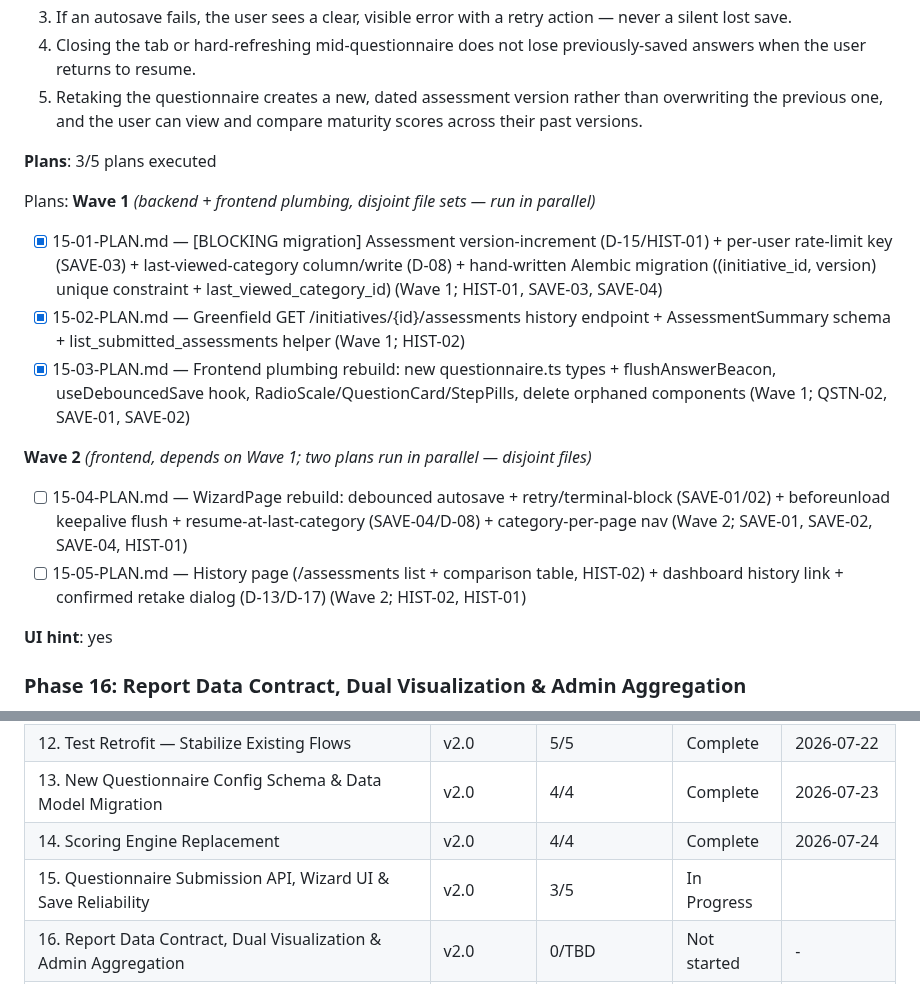
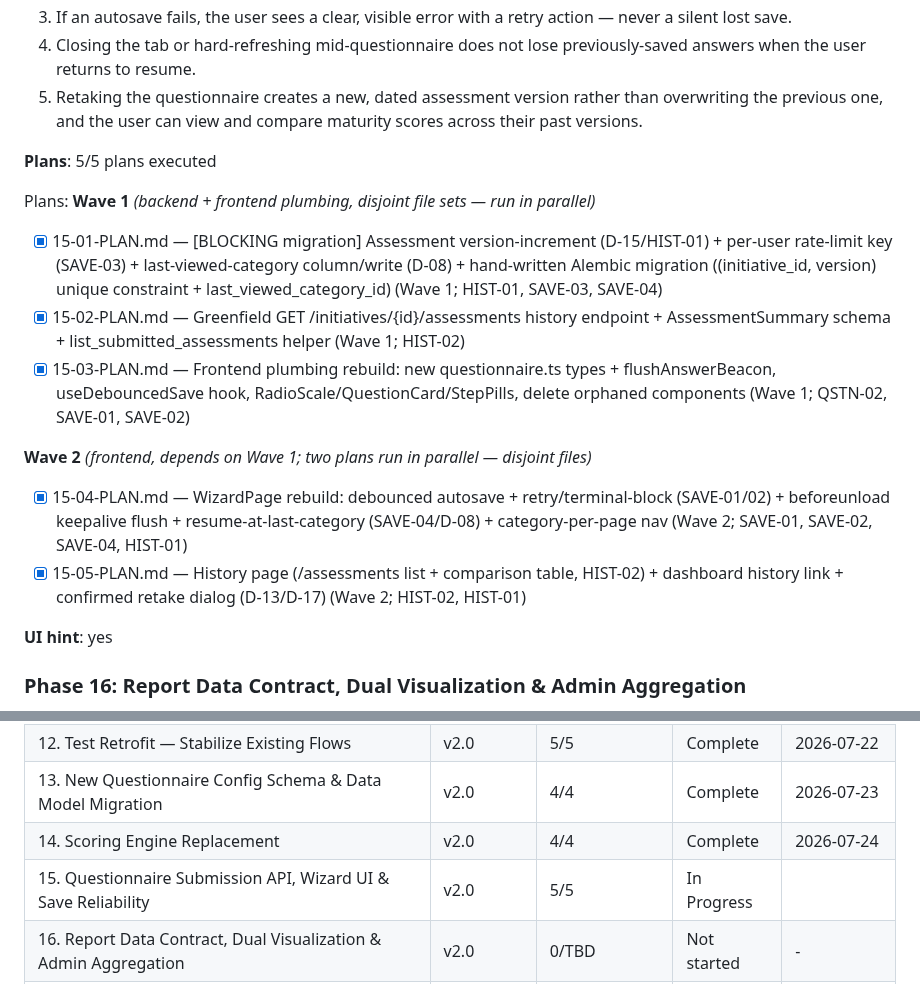
Before and after one commit to DavinciLeon123/DSSC-Maturity-Tool, a Markdown page: .planning/ROADMAP.md, 2 parts joined by grey strips. Rendered like a GitHub page.

Commit message:
docs(phase-15): update tracking after wave 2

```diff
--- a/.planning/ROADMAP.md
+++ b/.planning/ROADMAP.md
@@ -141,7 +141,7 @@ Plans:
   4. Closing the tab or hard-refreshing mid-questionnaire does not lose previously-saved answers when the user returns to resume.
   5. Retaking the questionnaire creates a new, dated assessment version rather than overwriting the previous one, and the user can view and compare maturity scores across their past versions.
 
-**Plans**: 3/5 plans executed
+**Plans**: 5/5 plans executed
 
 Plans:
 **Wave 1** *(backend + frontend plumbing, disjoint file sets — run in parallel)*
@@ -152,8 +152,8 @@ Plans:
 
 **Wave 2** *(frontend, depends on Wave 1; two plans run in parallel — disjoint files)*
 
-- [ ] 15-04-PLAN.md — WizardPage rebuild: debounced autosave + retry/terminal-block (SAVE-01/02) + beforeunload keepalive flush + resume-at-last-category (SAVE-04/D-08) + category-per-page nav (Wave 2; SAVE-01, SAVE-02, SAVE-04, HIST-01)
-- [ ] 15-05-PLAN.md — History page (/assessments list + comparison table, HIST-02) + dashboard history link + confirmed retake dialog (D-13/D-17) (Wave 2; HIST-02, HIST-01)
+- [x] 15-04-PLAN.md — WizardPage rebuild: debounced autosave + retry/terminal-block (SAVE-01/02) + beforeunload keepalive flush + resume-at-last-category (SAVE-04/D-08) + category-per-page nav (Wave 2; SAVE-01, SAVE-02, SAVE-04, HIST-01)
+- [x] 15-05-PLAN.md — History page (/assessments list + comparison table, HIST-02) + dashboard history link + confirmed retake dialog (D-13/D-17) (Wave 2; HIST-02, HIST-01)
 
 **UI hint**: yes
 
@@ -212,7 +212,7 @@ Phases execute in numeric order: 12 → 13 → 14 → 15 → 16 → 17 → 18
 | 12. Test Retrofit — Stabilize Existing Flows | v2.0 | 5/5 | Complete | 2026-07-22 |
 | 13. New Questionnaire Config Schema & Data Model Migration | v2.0 | 4/4 | Complete    | 2026-07-23 |
 | 14. Scoring Engine Replacement | v2.0 | 4/4 | Complete    | 2026-07-24 |
-| 15. Questionnaire Submission API, Wizard UI & Save Reliability | v2.0 | 3/5 | In Progress|  |
+| 15. Questionnaire Submission API, Wizard UI & Save Reliability | v2.0 | 5/5 | In Progress|  |
 | 16. Report Data Contract, Dual Visualization & Admin Aggregation | v2.0 | 0/TBD | Not started | - |
 | 17. Test Coverage — New Logic + E2E | v2.0 | 0/TBD | Not started | - |
 | 18. Security Hardening & Password Reset Review | v2.0 | 0/TBD | Not started | - |
```
